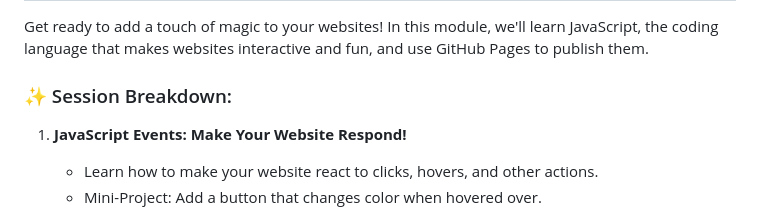
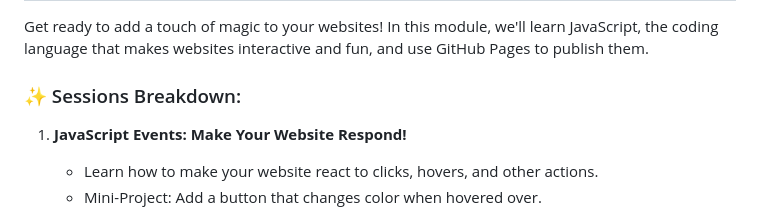
Before and after one commit to Ikromjon1998/welcome-young-developers-module-2, a Markdown page: README.md, the part around the change. Rendered like a GitHub page.

```diff
--- a/README.md
+++ b/README.md
@@ -2,7 +2,7 @@
 
 Get ready to add a touch of magic to your websites! In this module, we'll learn JavaScript, the coding language that makes websites interactive and fun, and use GitHub Pages to publish them.
 
-### ✨ Session Breakdown:
+### ✨ Sessions Breakdown:
 
 1. **JavaScript Events: Make Your Website Respond!**
     * Learn how to make your website react to clicks, hovers, and other actions.
```
